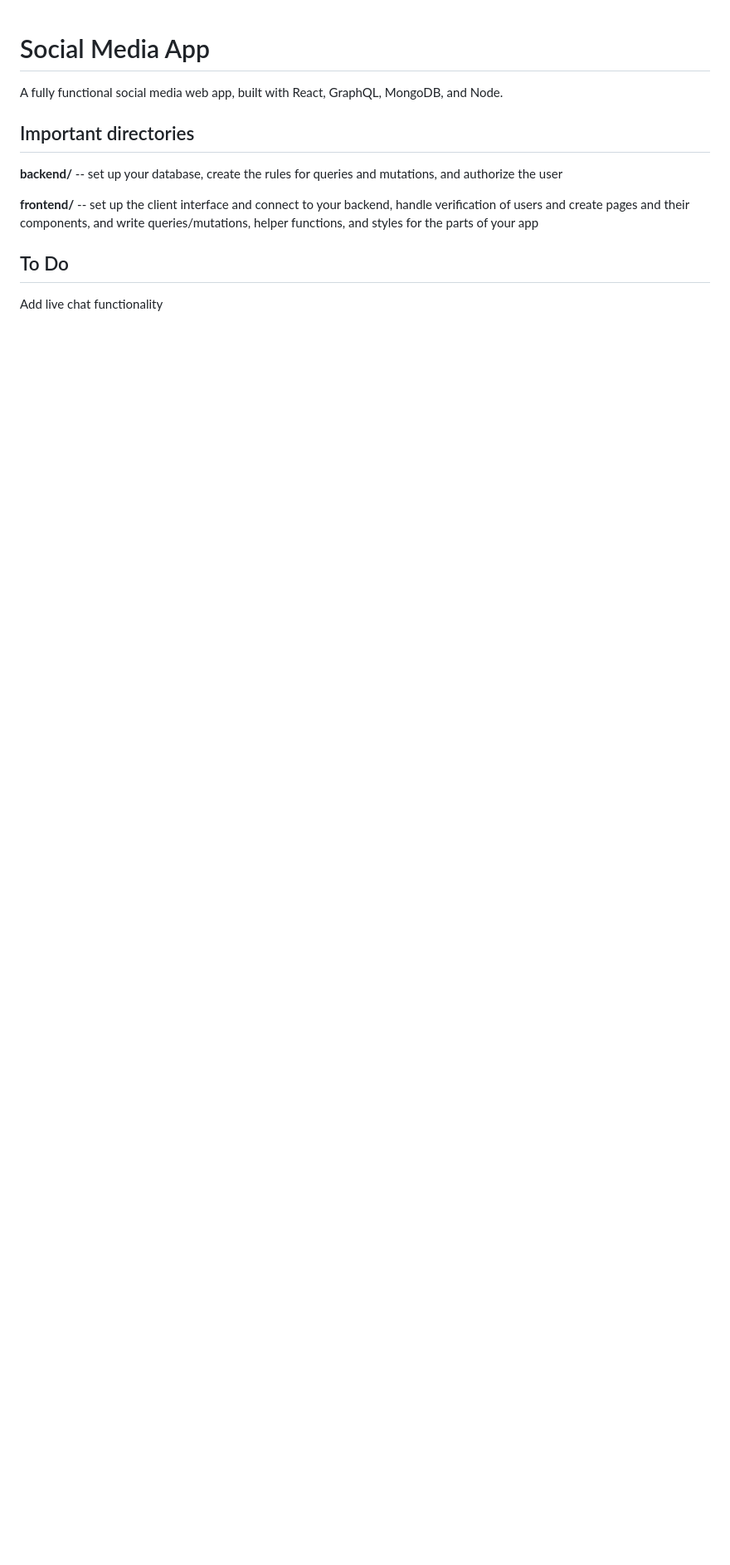
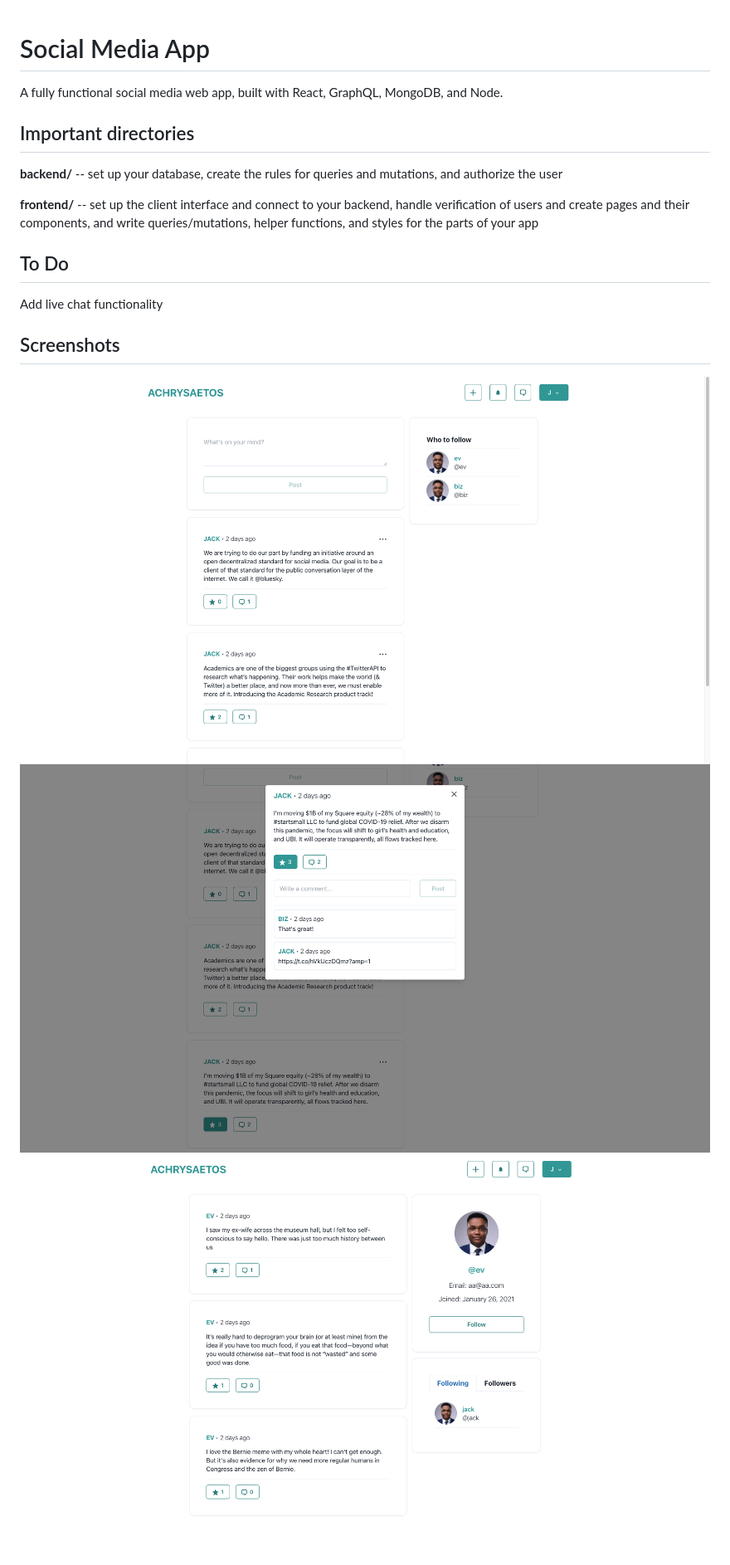
Before and after one commit to achrysaetos/Twitter-clone, a Markdown page: README.md, the part around the change. Shown: that part at 83% size. Rendered like a GitHub page; pictures changed too: screenshots/1.png (added), screenshots/2.png (added), screenshots/3.png (added); blank space fills up the shorter version.

Commit message:
Add screenshots

```diff
--- a/README.md
+++ b/README.md
@@ -13,3 +13,10 @@ A fully functional social media web app, built with React, GraphQL, MongoDB, and
 ## To Do
 
 Add live chat functionality
+
+
+## Screenshots ##
+
+![](/screenshots/1.png?raw=true)
+![](/screenshots/2.png?raw=true)
+![](/screenshots/3.png?raw=true)
```
